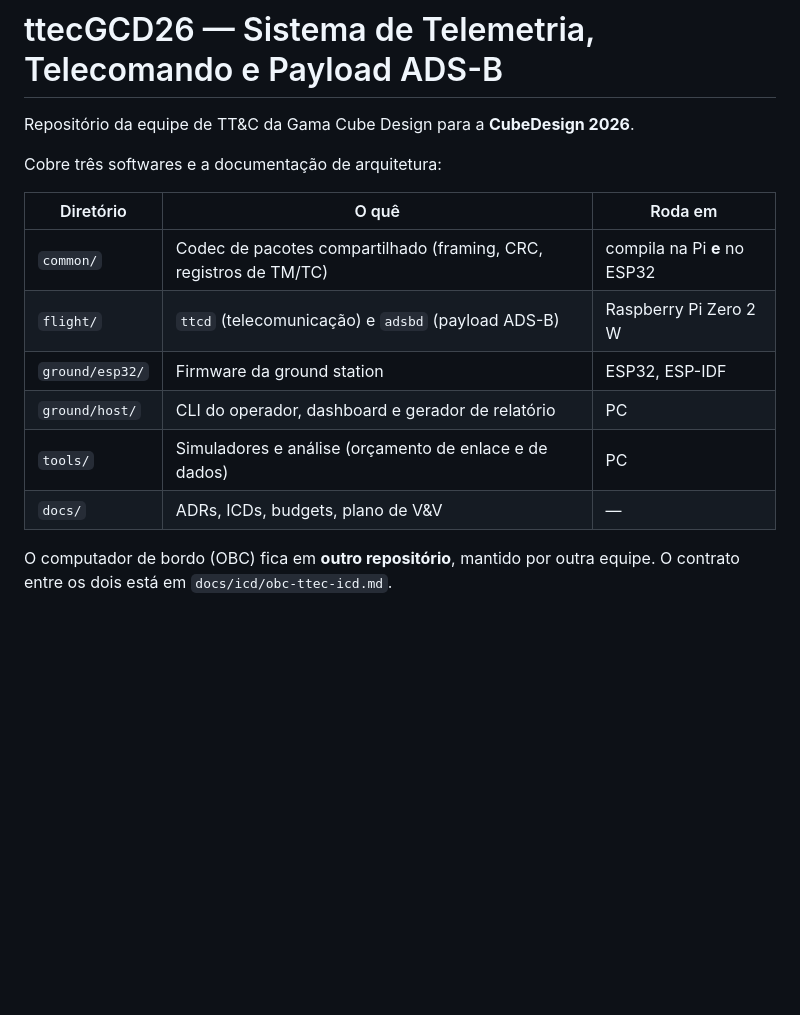
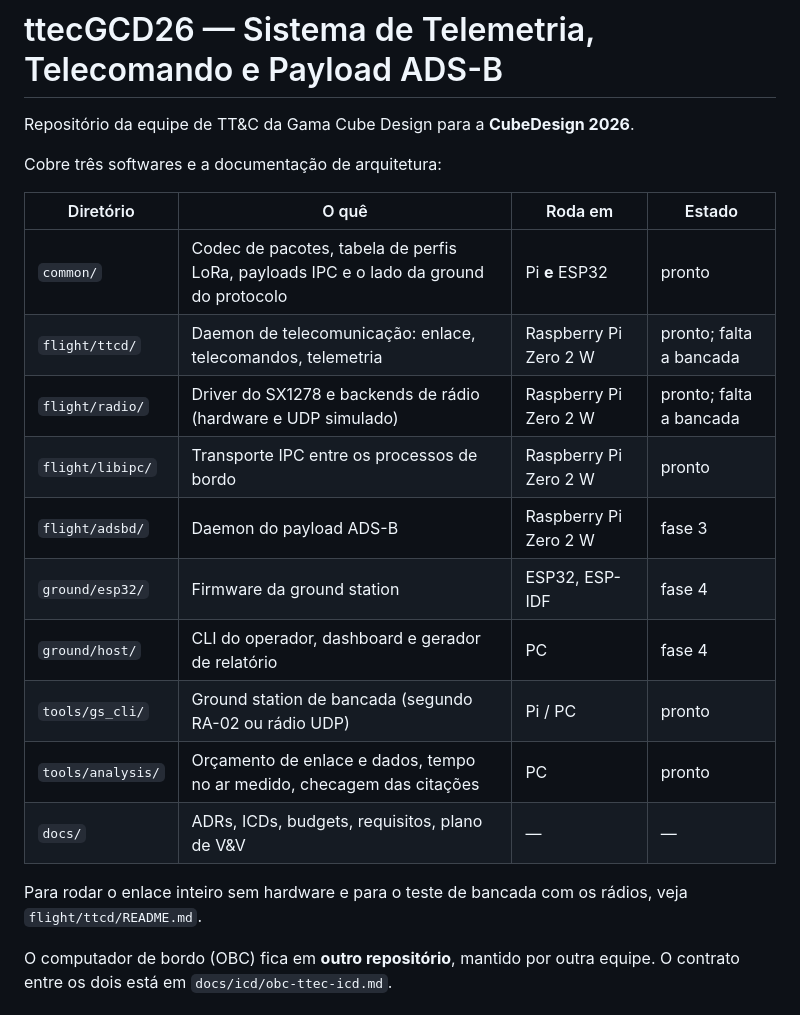
Before and after one commit to GamaCubeDesign/ttecGCD26, a Markdown page: README.md, the part around the change. Drawn GitHub-style; blank space fills up the shorter version.

```diff
--- a/README.md
+++ b/README.md
@@ -4,14 +4,21 @@ Repositório da equipe de TT&C da Gama Cube Design para a **CubeDesign 2026**.
 
 Cobre três softwares e a documentação de arquitetura:
 
-| Diretório | O quê | Roda em |
-|---|---|---|
-| `common/` | Codec de pacotes compartilhado (framing, CRC, registros de TM/TC) | compila na Pi **e** no ESP32 |
-| `flight/` | `ttcd` (telecomunicação) e `adsbd` (payload ADS-B) | Raspberry Pi Zero 2 W |
-| `ground/esp32/` | Firmware da ground station | ESP32, ESP-IDF |
-| `ground/host/` | CLI do operador, dashboard e gerador de relatório | PC |
-| `tools/` | Simuladores e análise (orçamento de enlace e de dados) | PC |
-| `docs/` | ADRs, ICDs, budgets, plano de V&V | — |
+| Diretório | O quê | Roda em | Estado |
+|---|---|---|---|
+| `common/` | Codec de pacotes, tabela de perfis LoRa, payloads IPC e o lado da ground do protocolo | Pi **e** ESP32 | pronto |
+| `flight/ttcd/` | Daemon de telecomunicação: enlace, telecomandos, telemetria | Raspberry Pi Zero 2 W | pronto; falta a bancada |
+| `flight/radio/` | Driver do SX1278 e backends de rádio (hardware e UDP simulado) | Raspberry Pi Zero 2 W | pronto; falta a bancada |
+| `flight/libipc/` | Transporte IPC entre os processos de bordo | Raspberry Pi Zero 2 W | pronto |
+| `flight/adsbd/` | Daemon do payload ADS-B | Raspberry Pi Zero 2 W | fase 3 |
+| `ground/esp32/` | Firmware da ground station | ESP32, ESP-IDF | fase 4 |
+| `ground/host/` | CLI do operador, dashboard e gerador de relatório | PC | fase 4 |
+| `tools/gs_cli/` | Ground station de bancada (segundo RA-02 ou rádio UDP) | Pi / PC | pronto |
+| `tools/analysis/` | Orçamento de enlace e dados, tempo no ar medido, checagem das citações | PC | pronto |
+| `docs/` | ADRs, ICDs, budgets, requisitos, plano de V&V | — | — |
+
+Para rodar o enlace inteiro sem hardware e para o teste de bancada com os
+rádios, veja `flight/ttcd/README.md`.
 
 O computador de bordo (OBC) fica em **outro repositório**, mantido por outra
 equipe. O contrato entre os dois está em `docs/icd/obc-ttec-icd.md`.
```
Also changed, not shown: PLANO.md (+106 -46 lines), docs/requisitos.md (+33 -18 lines).
